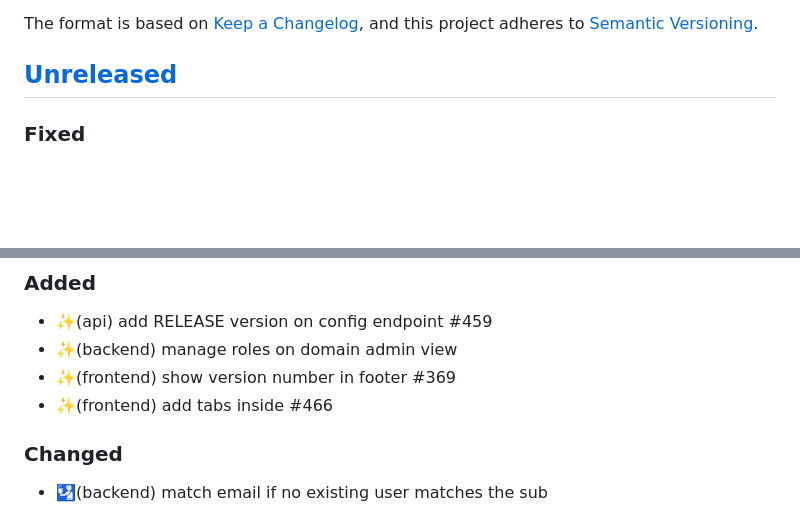
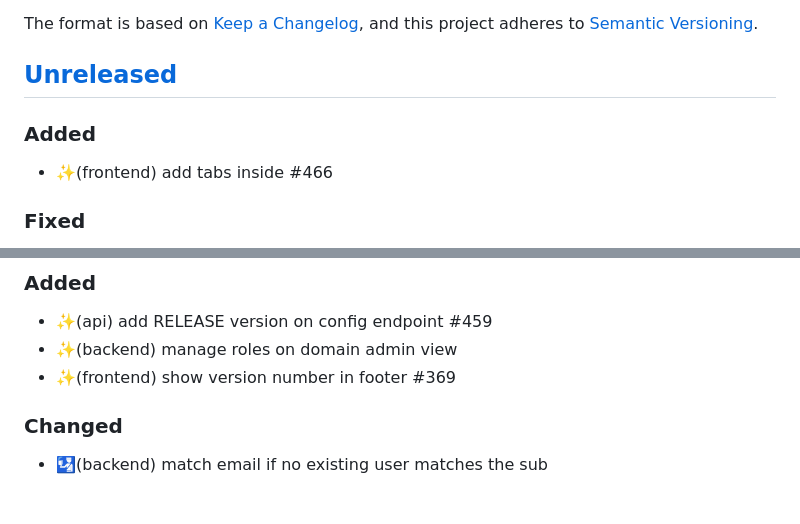
Before and after one commit to numerique-gouv/people, a Markdown page: CHANGELOG.md, 2 parts joined by grey strips. GitHub-like rendering; blank space fills up the shorter version.

Commit message:
📝(CHANGELOG) fix modification declaration
One of unreleased modification declaration was
declared in a wrong place

```diff
--- a/CHANGELOG.md
+++ b/CHANGELOG.md
@@ -7,6 +7,10 @@ and this project adheres to
 [Semantic Versioning](https://semver.org/spec/v2.0.0.html).
 
 ## [Unreleased]
+
+### Added
+
+- ✨(frontend) add tabs inside #466
 
 ### Fixed
 
@@ -23,7 +27,6 @@ and this project adheres to
 - ✨(api) add RELEASE version on config endpoint #459
 - ✨(backend) manage roles on domain admin view
 - ✨(frontend) show version number in footer #369
-- ✨(frontend) add tabs inside #466
 
 ### Changed
 
```
